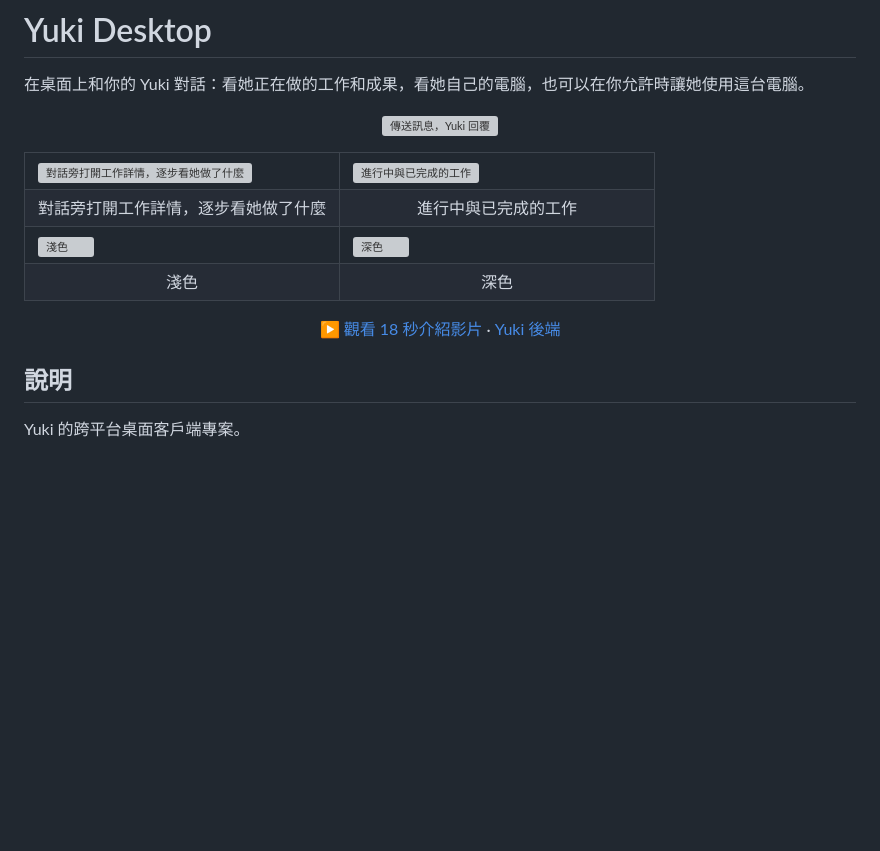
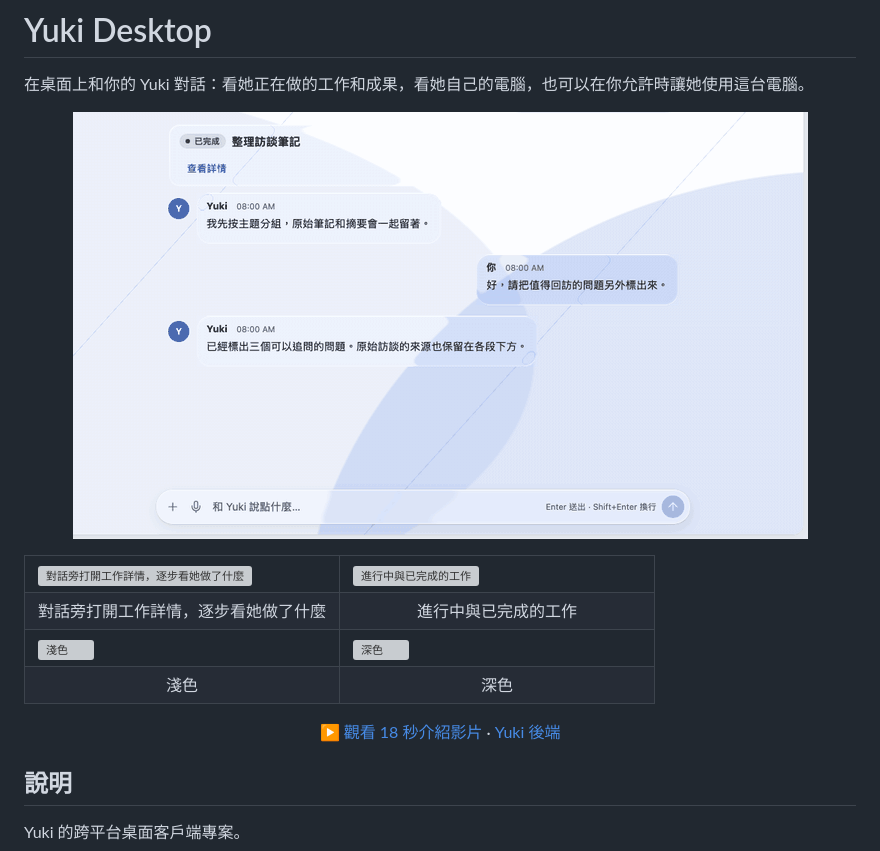
Before and after one commit to Institute-of-Agent-Life/Yuki-Desktop, a Markdown page: README.md, the part around one of its changes. GitHub-like rendering; pictures changed too: img/showcase/send.gif (added); blank space fills up the shorter version; grey boxes are pictures that could not be loaded.

Commit message:
docs(readme): keep the showcase media in img/, which is published

```diff
--- a/README.md
+++ b/README.md
@@ -2,7 +2,7 @@
 
 在桌面上和你的 Yuki 對話：看她正在做的工作和成果，看她自己的電腦，也可以在你允許時讓她使用這台電腦。
 
-<p align="center"><img src="docs/images/showcase/send.gif" alt="傳送訊息，Yuki 回覆" width="735"></p>
+<p align="center"><img src="img/showcase/send.gif" alt="傳送訊息，Yuki 回覆" width="735"></p>
 
 <table>
   <tr>
```
Also changed, not shown: other parts of README.md (+5 -5 lines), 6 other files.
